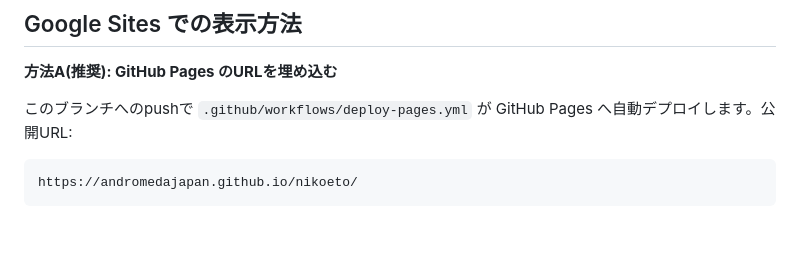
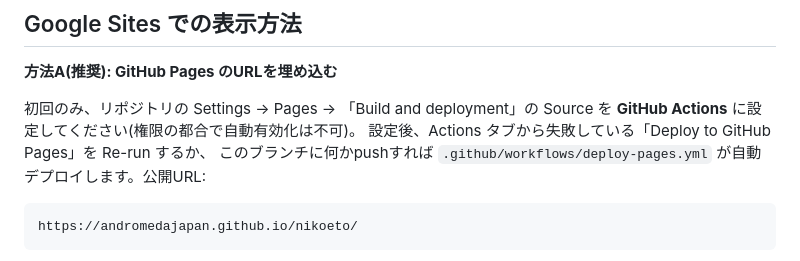
Before and after one commit to ANDROMEDAJAPAN/nikoeto, a Markdown page: README.md, the part around the change. GitHub-like rendering; blank space fills up the shorter version.

Commit message:
Document one-time manual Pages enablement (API enablement forbidden)
Co-Authored-By: Claude Fable 5 <noreply@anthropic.com>
Claude-Session: https://claude.ai/code/session_01XkYNRBY8VmVYJorPhyFoZL

````diff
--- a/README.md
+++ b/README.md
@@ -31,8 +31,10 @@ const CONFIG = {
 
 **方法A(推奨): GitHub Pages のURLを埋め込む**
 
-このブランチへのpushで `.github/workflows/deploy-pages.yml` が
-GitHub Pages へ自動デプロイします。公開URL:
+初回のみ、リポジトリの Settings → Pages → 「Build and deployment」の
+Source を **GitHub Actions** に設定してください(権限の都合で自動有効化は不可)。
+設定後、Actions タブから失敗している「Deploy to GitHub Pages」を Re-run するか、
+このブランチに何かpushすれば `.github/workflows/deploy-pages.yml` が自動デプロイします。公開URL:
 
 ```
 https://andromedajapan.github.io/nikoeto/
````
